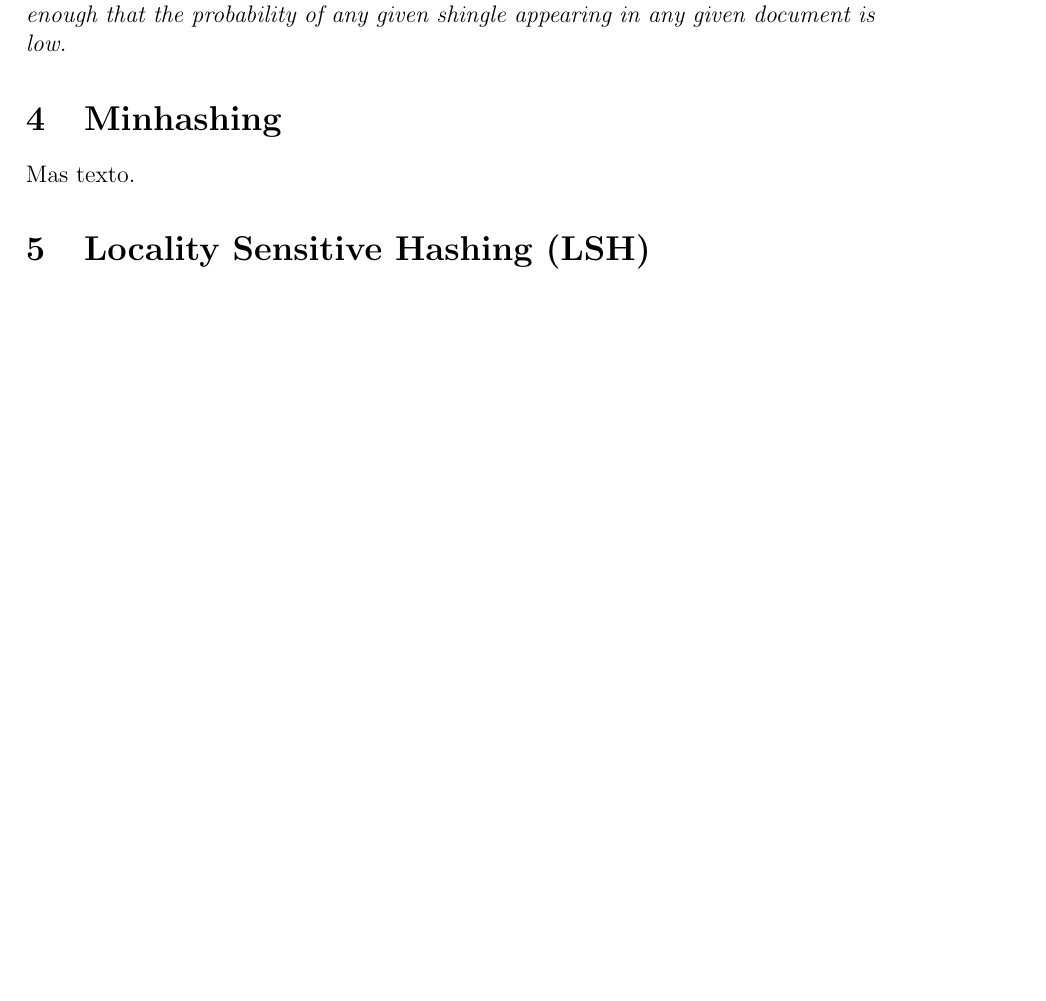
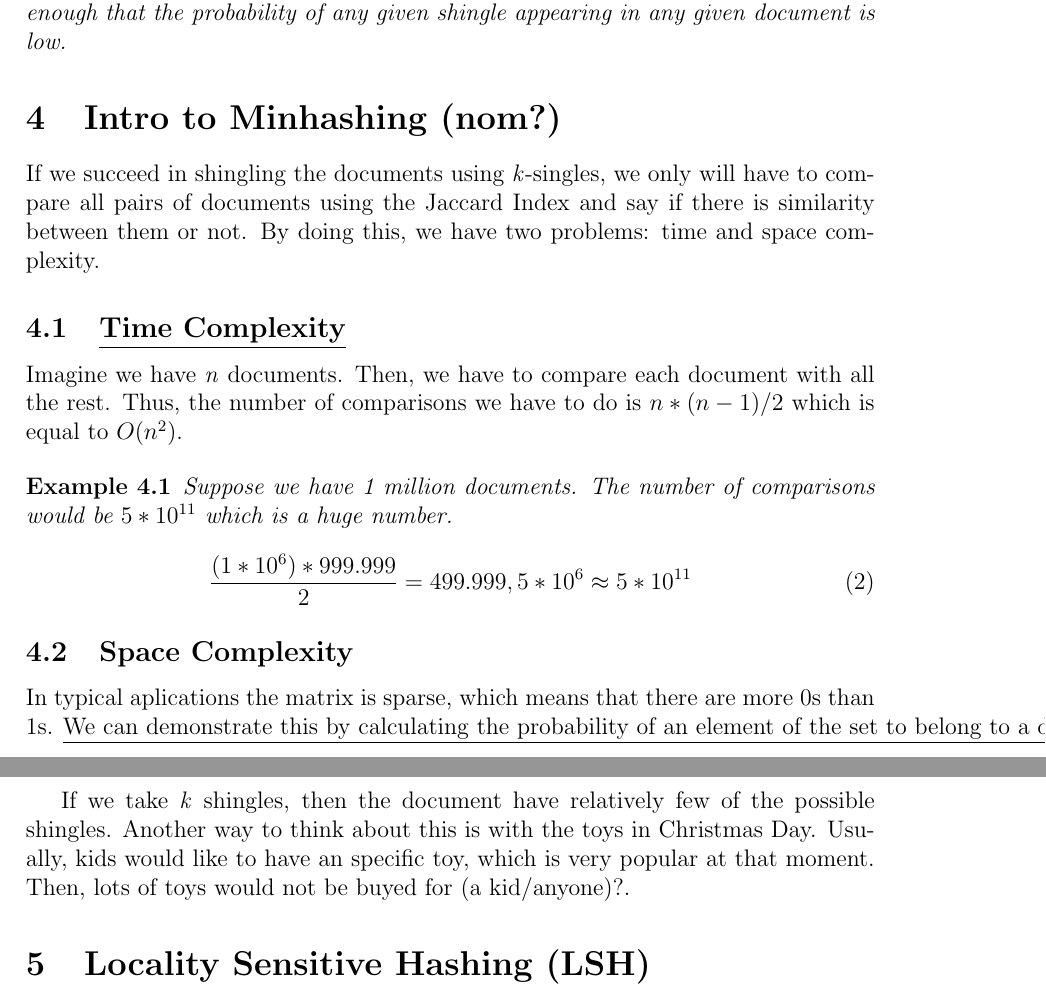
Before and after one commit to xmartin46/practicaAlgorismia, a LaTeX document (Hashing.tex): part of page 2 of 2 before the commit and two parts of pages 2 and 3 of 3 after it, the two joined at a grey line, cut so that both start at the same text, the shorter picture padded with empty space. Compiled offline with pdfLaTeX; the source files are stored in an older character set and shown here as Unicode.

Commit message:
More stuff

```diff
--- a/Hashing.tex
+++ b/Hashing.tex
@@ -113,9 +113,35 @@ The value of \textit{k} depends on the size of the documents. A poem will not ha
 The important idea in order to choose a good \textit{k} is:
 \emph{k should be picked large enough that the probability of any given shingle appearing in any given document is low.}
 
-\section{Minhashing}
+\section{Intro to Minhashing (nom?)}
 
-Mas texto.
+If we succeed in shingling the documents using \textit{k}-singles, we only will have to compare all pairs of documents using the Jaccard Index and say if there is similarity between them or not. By doing this, we have two problems: time and space complexity.
+
+\subsection{\underline{Time Complexity}}
+
+Imagine we have \textit{n} documents. Then, we have to compare each document with all the rest. Thus, the number of comparisons we have to do is $n*(n-1)/2$ which is equal to $O$($n^2$).
+
+\begin{exmp}
+Suppose we have 1 million documents. The number of comparisons would be $5*10^{11}$ which is a huge number.
+
+\begin{equation}
+\dfrac{(1*10^{6})*999.999} {2} = 499.999,5*10^{6} \approx 5*10^{11}
+\end{equation}
+
+\end{exmp}
+
+% No s'arregla la time complexity
+
+\subsection{Space Complexity} % Falta posar-ho al lloc correcte. Encara no hem parlat de quina data structure utilitzem (matrius)
+
+In typical aplications the matrix is sparse, which means that there are more 0s than 1s. \underline{We can demonstrate this by calculating the probability of an element of the set to belong to a document D.}
+
+If we take \textit{k} shingles, then the document have relatively few of the possible shingles.
+Another way to think about this is with the toys in Christmas Day. Usually, kids would like to have an specific toy, which is very popular at that moment. Then, lots of toys would not be buyed for (a kid/anyone)?.
+
+%The document matrix is a sparse matrix and storing it as it is will be a big memory overhead. One way to solve this is hashing.
+
+%Sets of shingles are large. Even if we hash them to four bytes each, the space needed to store a set is still roughly four times the space taken by the document. If we have millions of documents, it may well not be possible to store all the shingle-sets in main memory. Our goal in this section is to replace large sets by much smaller representations called ?signatures.? The important property we need for signatures is that we can compare the signatures of two sets and estimate the Jaccard similarity of the underlying sets from the signatures alone. It is not possible that There is another serious concern: even if the sets fit in main memory, the number of pairs may be too great for us to evaluate the similarity of each pair. We take up the solution to this problem in Section 3.4. 3.3. SIMILARITY-PRESERVING SUMMARIES OF SETS 81 the signatures give the exact similarity of the sets they represent, but the estimates they provide are close, and the larger the signatures the more accurate the estimates. For example, if we replace the 200,000-byte hashed-shingle sets that derive from 50,000-byte documents by signatures of 1000 bytes, we can usually get within a few percent.
 
 \section{Locality Sensitive Hashing (LSH)}
 
```
Also changed, not shown: Hashing.pdf, 4 other files.
